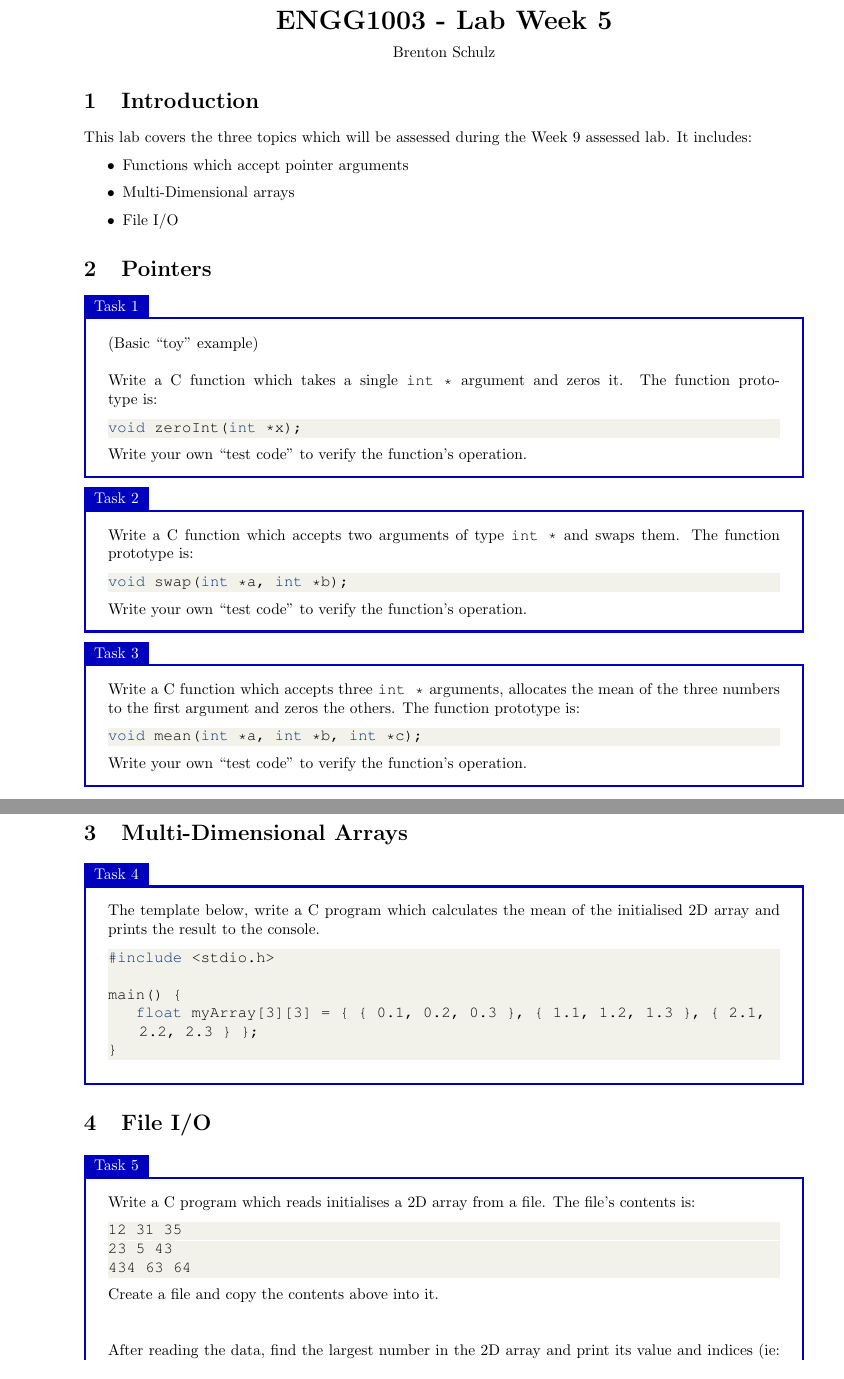
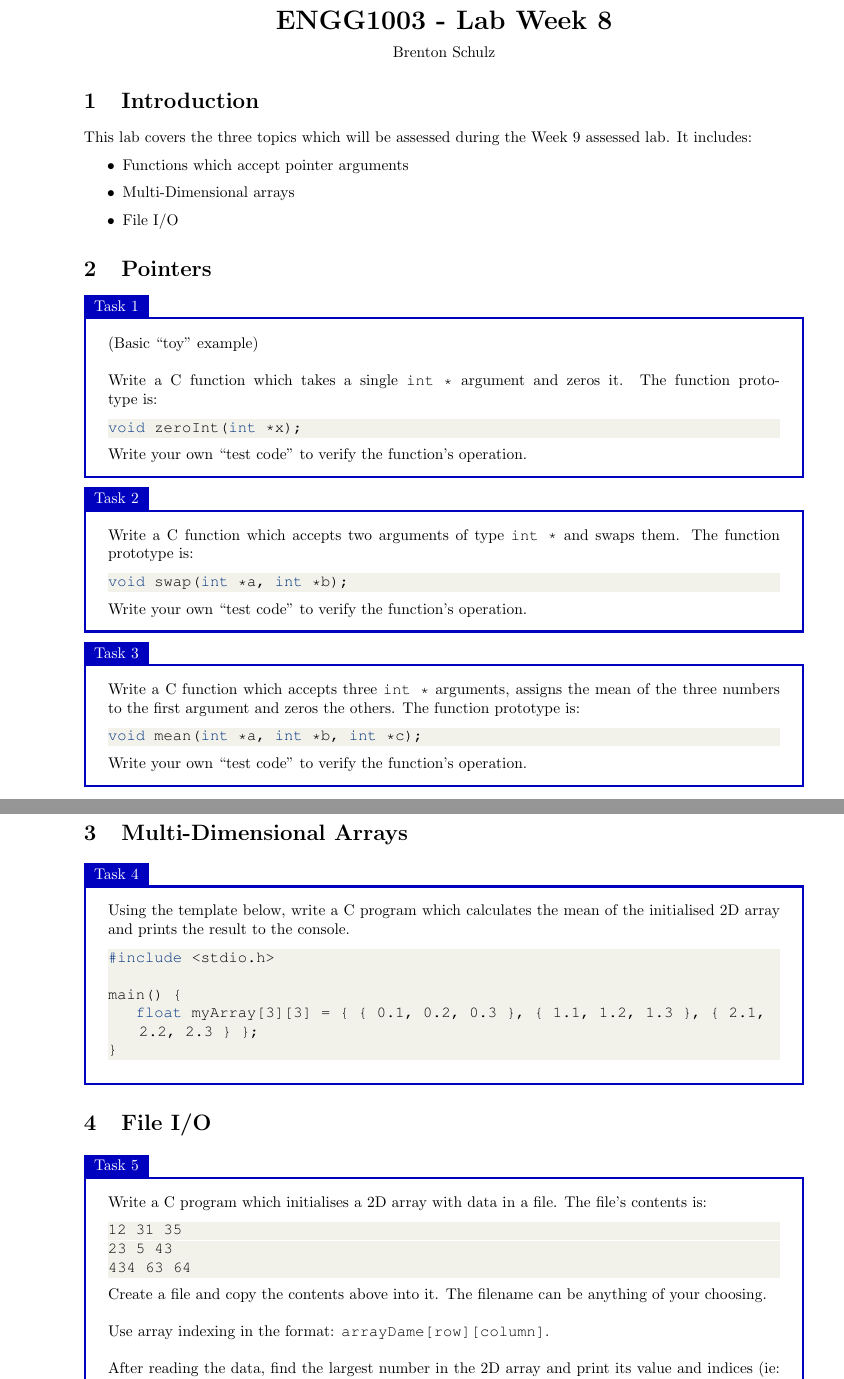
Before and after one commit to bschulznewy/engg1003, a LaTeX document (Labs/LabWk8.tex): two parts of pages 1 and 2 of 2, joined at a grey line, cut so that both start at the same text. Compiled offline with pdfLaTeX.

Commit message:
Typo fixes

```diff
--- a/Labs/LabWk8.tex
+++ b/Labs/LabWk8.tex
@@ -8,7 +8,7 @@
 \addtolength{\oddsidemargin}{-.4in}
 \addtolength{\evensidemargin}{-.4in}
 
-\title{ENGG1003 - Lab Week 5}
+\title{ENGG1003 - Lab Week 8}
 \author{Brenton Schulz}
 \date{\today}
 
@@ -49,7 +49,7 @@ Write your own ``test code'' to verify the function's operation.
 \end{task}
 
 \begin{task}{}{}
-Write a C function which accepts three \texttt{int *} arguments, allocates the mean of the three numbers to the first argument and zeros the others. The function prototype is:
+Write a C function which accepts three \texttt{int *} arguments, assigns the mean of the three numbers to the first argument and zeros the others. The function prototype is:
 
 \begin{lstlisting}[style=Ctable]
 void mean(int *a, int *b, int *c);
@@ -63,7 +63,7 @@ Write your own ``test code'' to verify the function's operation.
 \section{Multi-Dimensional Arrays}
 
 \begin{task}{}{}
-The template below, write a C program which calculates the mean of the initialised 2D array and prints the result to the console.
+Using the template below, write a C program which calculates the mean of the initialised 2D array and prints the result to the console.
 
 \begin{lstlisting}[style=Ctable]
 #include <stdio.h>
@@ -78,7 +78,7 @@ main() {
 \section{File I/O}
 
 \begin{task}{}{}
-Write a C program which reads initialises a 2D array from a file. The file's contents is:
+Write a C program which initialises a 2D array with data in a file. The file's contents is:
 
 \begin{lstlisting}[style=Ctable]
 12 31 35
@@ -86,10 +86,12 @@ Write a C program which reads initialises a 2D array from a file. The file's con
 434 63 64
 \end{lstlisting}
 
-Create a file and copy the contents above into it.\\~\\
+Create a file and copy the contents above into it. The filename can be anything of your choosing.\\~
+
+Use array indexing in the format: \texttt{arrayDame[row][column]}.\\~
 
 After reading the data, find the largest number in the 2D array and print its value and indices (ie: location or address within the array).
-
+\\~\\
 You may use the following template:
 
 \begin{lstlisting}[style=Ctable]
```
Also changed, not shown: Labs/LabWk8.pdf.
